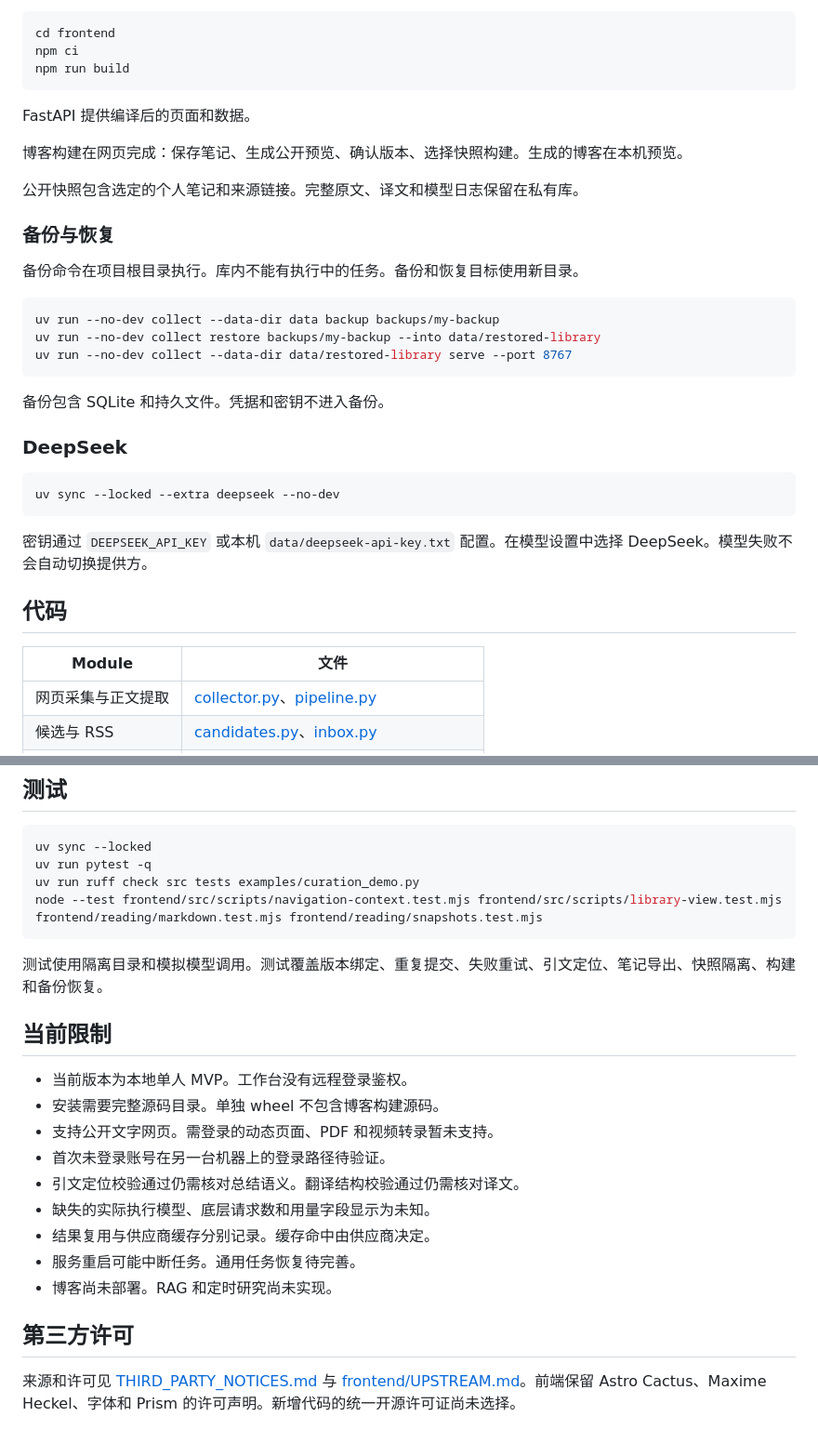
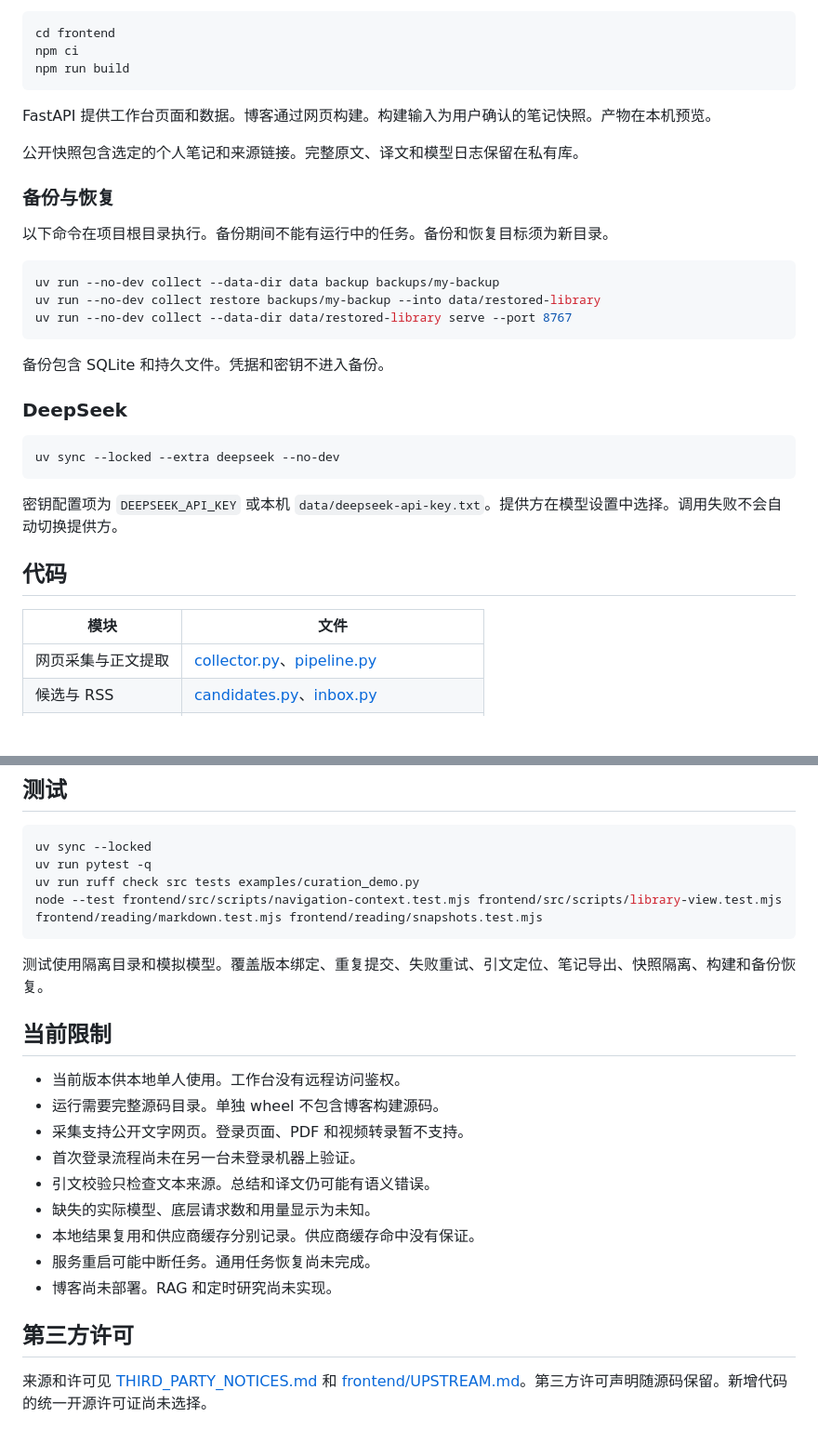
Before and after one commit to hirovel/pracshelf, a Markdown page: README.md, 2 parts joined by grey strips. Shown at 93% size. Rendered like a GitHub page; blank space fills up the shorter version.

````diff
--- a/README.md
+++ b/README.md
@@ -89,15 +83,13 @@ npm ci
 npm run build
 ```
 
-FastAPI 提供编译后的页面和数据。
-
-博客构建在网页完成：保存笔记、生成公开预览、确认版本、选择快照构建。生成的博客在本机预览。
+FastAPI 提供工作台页面和数据。博客通过网页构建。构建输入为用户确认的笔记快照。产物在本机预览。
 
 公开快照包含选定的个人笔记和来源链接。完整原文、译文和模型日志保留在私有库。
 
 ### 备份与恢复
 
-备份命令在项目根目录执行。库内不能有执行中的任务。备份和恢复目标使用新目录。
+以下命令在项目根目录执行。备份期间不能有运行中的任务。备份和恢复目标须为新目录。
 
 ```powershell
 uv run --no-dev collect --data-dir data backup backups/my-backup
@@ -113,11 +105,11 @@ uv run --no-dev collect --data-dir data/restored-library serve --port 8767
 uv sync --locked --extra deepseek --no-dev
 ```
 
-密钥通过 `DEEPSEEK_API_KEY` 或本机 `data/deepseek-api-key.txt` 配置。在模型设置中选择 DeepSeek。模型失败不会自动切换提供方。
+密钥配置项为 `DEEPSEEK_API_KEY` 或本机 `data/deepseek-api-key.txt`。提供方在模型设置中选择。调用失败不会自动切换提供方。
 
 ## 代码
 
-| Module | 文件 |
+| 模块 | 文件 |
 | --- | --- |
 | 网页采集与正文提取 | [collector.py](src/learning_library/collector.py)、[pipeline.py](src/learning_library/pipeline.py) |
 | 候选与 RSS | [candidates.py](src/learning_library/candidates.py)、[inbox.py](src/learning_library/inbox.py) |
@@ -138,20 +130,20 @@ uv run ruff check src tests examples/curation_demo.py
 node --test frontend/src/scripts/navigation-context.test.mjs frontend/src/scripts/library-view.test.mjs frontend/reading/markdown.test.mjs frontend/reading/snapshots.test.mjs
 ```
 
-测试使用隔离目录和模拟模型调用。测试覆盖版本绑定、重复提交、失败重试、引文定位、笔记导出、快照隔离、构建和备份恢复。
+测试使用隔离目录和模拟模型。覆盖版本绑定、重复提交、失败重试、引文定位、笔记导出、快照隔离、构建和备份恢复。
 
 ## 当前限制
 
-- 当前版本为本地单人 MVP。工作台没有远程登录鉴权。
-- 安装需要完整源码目录。单独 wheel 不包含博客构建源码。
-- 支持公开文字网页。需登录的动态页面、PDF 和视频转录暂未支持。
-- 首次未登录账号在另一台机器上的登录路径待验证。
-- 引文定位校验通过仍需核对总结语义。翻译结构校验通过仍需核对译文。
-- 缺失的实际执行模型、底层请求数和用量字段显示为未知。
-- 结果复用与供应商缓存分别记录。缓存命中由供应商决定。
-- 服务重启可能中断任务。通用任务恢复待完善。
+- 当前版本供本地单人使用。工作台没有远程访问鉴权。
+- 运行需要完整源码目录。单独 wheel 不包含博客构建源码。
+- 采集支持公开文字网页。登录页面、PDF 和视频转录暂不支持。
+- 首次登录流程尚未在另一台未登录机器上验证。
+- 引文校验只检查文本来源。总结和译文仍可能有语义错误。
+- 缺失的实际模型、底层请求数和用量显示为未知。
+- 本地结果复用和供应商缓存分别记录。供应商缓存命中没有保证。
+- 服务重启可能中断任务。通用任务恢复尚未完成。
 - 博客尚未部署。RAG 和定时研究尚未实现。
 
 ## 第三方许可
 
-来源和许可见 [THIRD_PARTY_NOTICES.md](THIRD_PARTY_NOTICES.md) 与 [frontend/UPSTREAM.md](frontend/UPSTREAM.md)。前端保留 Astro Cactus、Maxime Heckel、字体和 Prism 的许可声明。新增代码的统一开源许可证尚未选择。
+来源和许可见 [THIRD_PARTY_NOTICES.md](THIRD_PARTY_NOTICES.md) 和 [frontend/UPSTREAM.md](frontend/UPSTREAM.md)。第三方许可声明随源码保留。新增代码的统一开源许可证尚未选择。
````
Also changed, not shown: other parts of README.md (+18 -24 lines).
